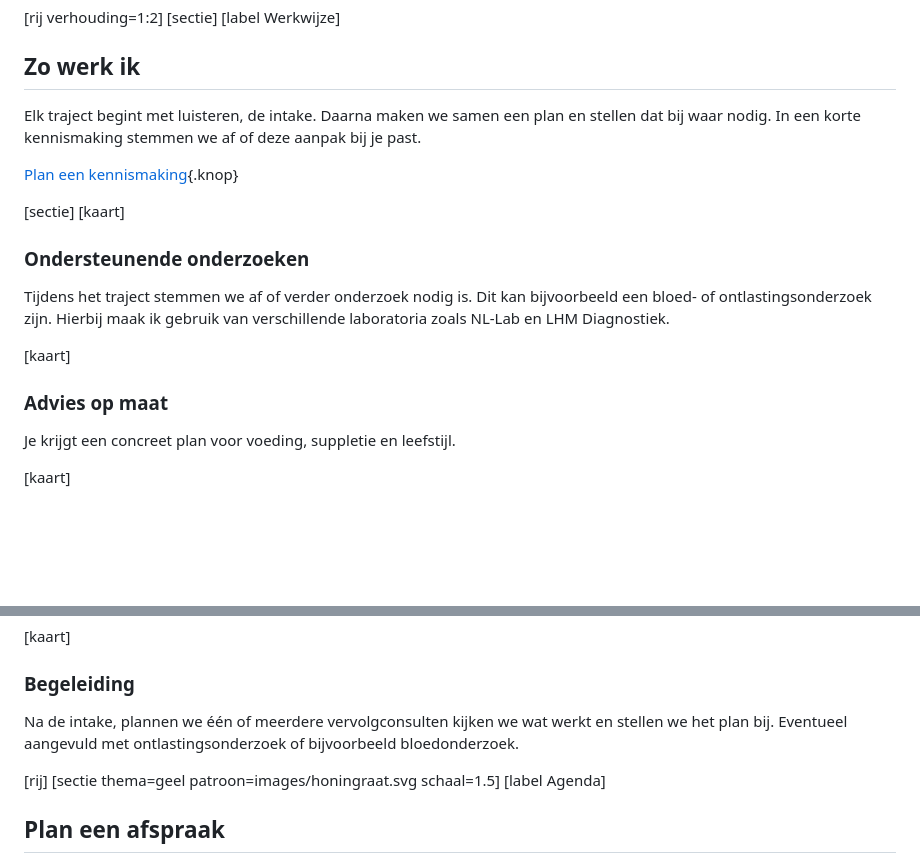
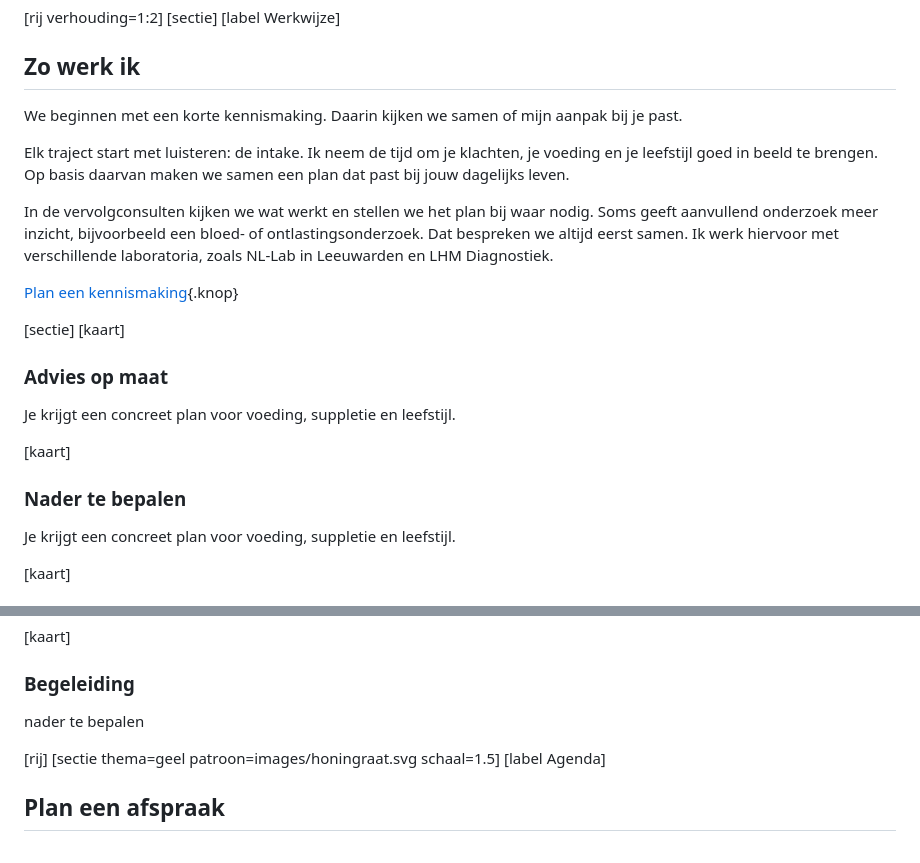
Before and after one commit to koenfranken/PraktijkJouwLagom, a Markdown page: index.md, 2 parts joined by grey strips. Rendered like a GitHub page; blank space fills up the shorter version.

```diff
--- a/index.md
+++ b/index.md
@@ -37,17 +37,22 @@ Post-covid, post-viraal klachten, vaak moe, snel of vaak ziek/verkouden, lang kl
 [sectie]
 [label Werkwijze]
 ## Zo werk ik
-Elk traject begint met luisteren, de intake. Daarna maken we samen een plan en stellen dat bij waar nodig. In een korte kennismaking stemmen we af of deze aanpak bij je past.
+
+We beginnen met een korte kennismaking. Daarin kijken we samen of mijn aanpak bij je past.
+
+Elk traject start met luisteren: de intake. Ik neem de tijd om je klachten, je voeding en je leefstijl goed in beeld te brengen. Op basis daarvan maken we samen een plan dat past bij jouw dagelijks leven.
+
+In de vervolgconsulten kijken we wat werkt en stellen we het plan bij waar nodig. Soms geeft aanvullend onderzoek meer inzicht, bijvoorbeeld een bloed- of ontlastingsonderzoek. Dat bespreken we altijd eerst samen. Ik werk hiervoor met verschillende laboratoria, zoals NL-Lab in Leeuwarden en LHM Diagnostiek.
 
 [Plan een kennismaking](#contact){.knop}
 
 [sectie]
 [kaart]
-### Ondersteunende onderzoeken
-Tijdens het traject stemmen we af of verder onderzoek nodig is. Dit kan bijvoorbeeld een bloed- of ontlastingsonderzoek zijn. Hierbij maak ik gebruik van verschillende laboratoria zoals NL-Lab en LHM Diagnostiek.
+###  Advies op maat
+Je krijgt een concreet plan voor voeding, suppletie en leefstijl.
 
 [kaart]
-### Advies op maat
+### Nader te bepalen
 Je krijgt een concreet plan voor voeding, suppletie en leefstijl.
 
 [kaart]
@@ -61,7 +66,7 @@ Verschillende zorgverzekeraars bieden een (gedeeltelijke) vergoeding. Lees dit n
 
 [kaart]
 ### Begeleiding
-Na de intake, plannen we één of meerdere vervolgconsulten kijken we wat werkt en stellen we het plan bij. Eventueel aangevuld met ontlastingsonderzoek of bijvoorbeeld bloedonderzoek.
+nader te bepalen
 
 [rij]
 [sectie thema=geel patroon=images/honingraat.svg schaal=1.5]
```
